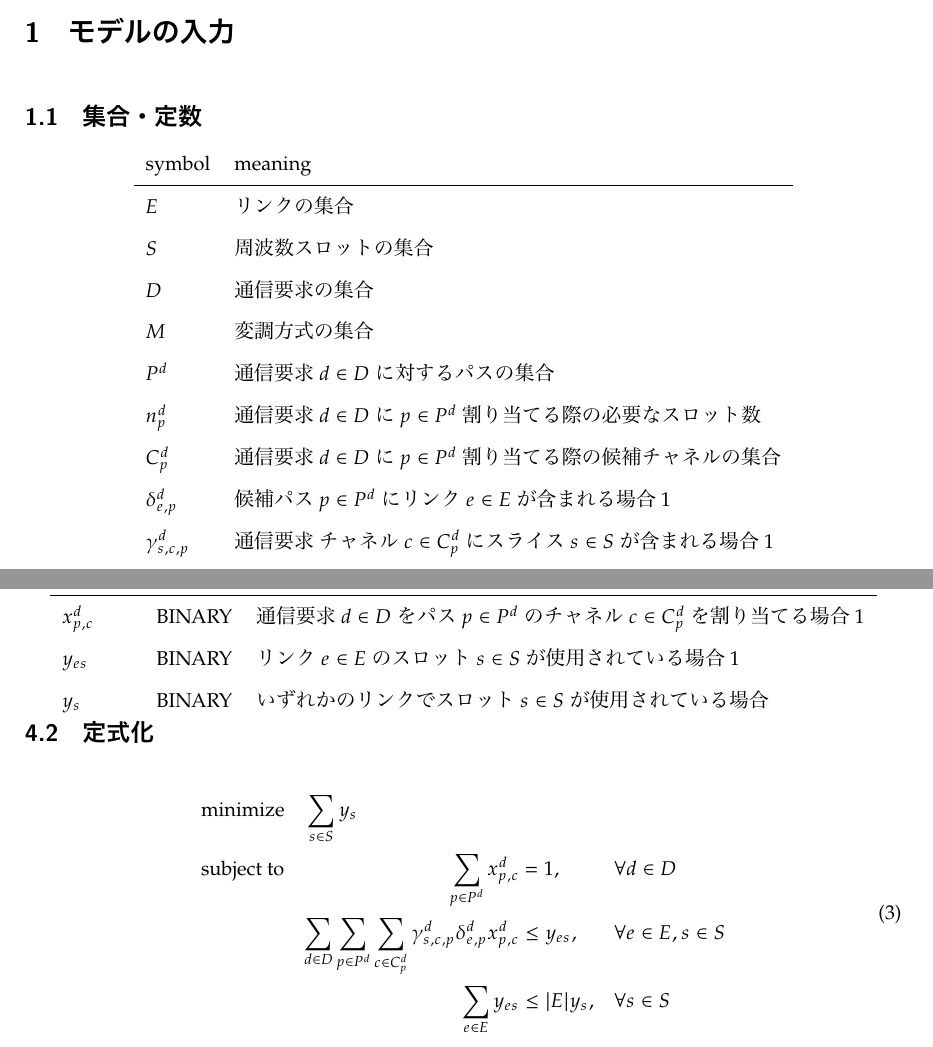
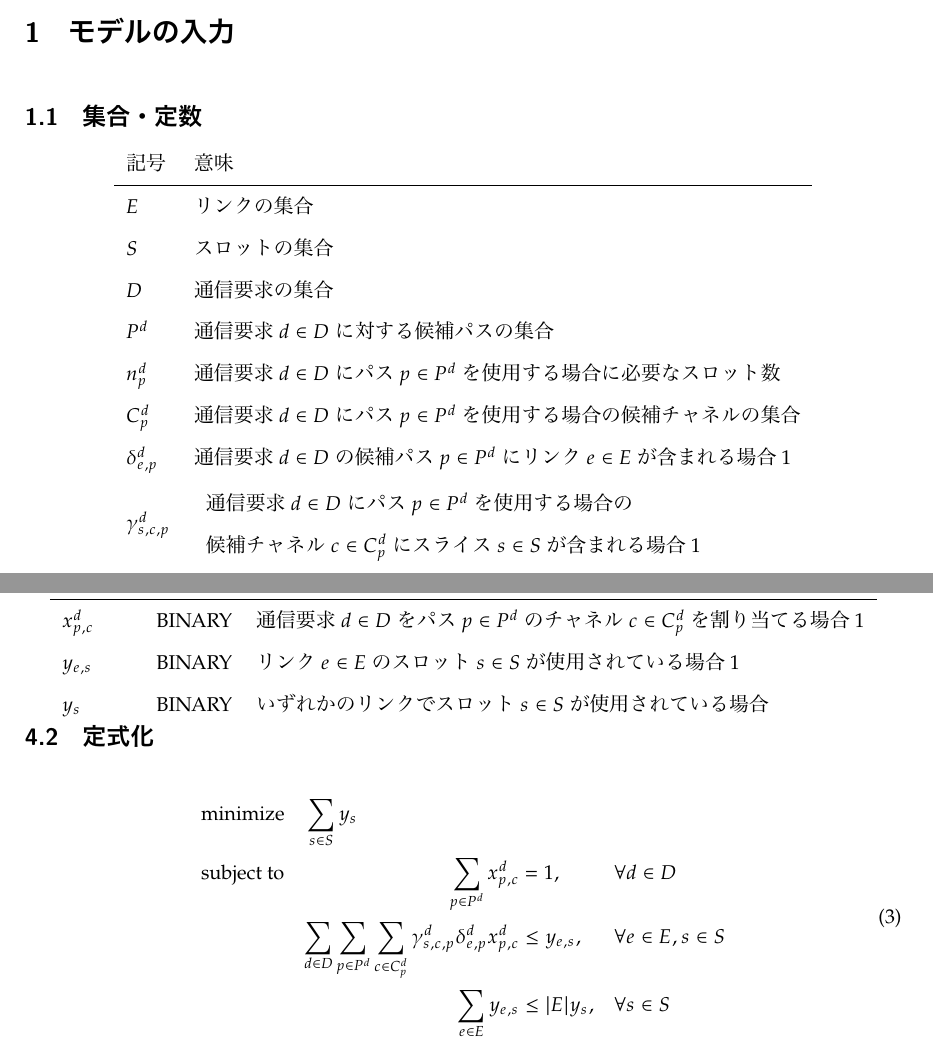
Before and after one commit to pivote1214/optical-network, a LaTeX document (docs/RSA_PATH_CHANNEL/RSA_PATH_CHANNEL.tex): two parts of pages 1 and 3 of 3, joined at a grey line, cut so that both start at the same text. The pictures show the PDF file docs/RSA_PATH_CHANNEL/RSA_PATH_CHANNEL.pdf that the author committed with the source.

Commit message:
add documents

```diff
--- a/docs/RSA_PATH_CHANNEL/RSA_PATH_CHANNEL.tex
+++ b/docs/RSA_PATH_CHANNEL/RSA_PATH_CHANNEL.tex
@@ -29,17 +29,21 @@
 
 \begin{center}
   \begin{tblr}{ll}
-    symbol                  & meaning \\
+    記号                     & 意味 \\
     \hline
     $ E $                   & リンクの集合 \\
-    $ S $                   & 周波数スロットの集合 \\
+    $ S $                   & スロットの集合 \\
     $ D $                   & 通信要求の集合 \\
-    $ M $                   & 変調方式の集合 \\
-    $ P^d $                 & 通信要求 $ d \in D $ に対するパスの集合 \\
-    $ n^d_p $               & 通信要求 $ d \in D $ に $ p \in P^d $ 割り当てる際の必要なスロット数 \\
-    $ C^d_p $               & 通信要求 $ d \in D $ に $ p \in P^d $ 割り当てる際の候補チャネルの集合 \\
-    $ \delta^d_{e, p} $     & 候補パス $ p \in P^d $ にリンク $ e \in E $ が含まれる場合1 \\
-    $ \gamma^d_{s, c, p} $  & 通信要求 チャネル $ c \in C^d_p $ にスライス $ s \in S $ が含まれる場合1
+    $ P^d $                 & 通信要求 $ d \in D $ に対する候補パスの集合 \\
+    $ n^d_p $               & 通信要求 $ d \in D $ にパス $ p \in P^d $ を使用する場合に必要なスロット数 \\
+    $ C^d_p $               & 通信要求 $ d \in D $ にパス $ p \in P^d $ を使用する場合の候補チャネルの集合 \\
+    $ \delta^d_{e, p} $     & 通信要求 $ d \in D $ の候補パス $ p \in P^d $ にリンク $ e \in E $ が含まれる場合1 \\
+    $ \gamma^d_{s, c, p} $  &
+    \begin{tblr}{l}
+      通信要求 $ d \in D $ にパス $ p \in P^d $ を使用する場合の\\
+      候補チャネル $ c \in C^d_p $ にスライス $ s \in S $ が含まれる場合1
+    \end{tblr}
+
   \end{tblr}
 \end{center}
 
@@ -133,7 +137,7 @@
     variable        & type    & meaning \\
     \hline
     $ x^d_{p, c} $  & BINARY  & 通信要求 $ d \in D $ をパス $ p \in P^d $ のチャネル $ c \in C^d_p $ を割り当てる場合1 \\
-    $ y_{es} $      & BINARY  & リンク $ e \in E $ のスロット $ s \in S $ が使用されている場合1 \\
+    $ y_{e, s} $      & BINARY  & リンク $ e \in E $ のスロット $ s \in S $ が使用されている場合1 \\
     $ y_s $         & BINARY  & いずれかのリンクでスロット $ s \in S $ が使用されている場合
   \end{tblr}
 \end{center}
```
Also changed, not shown: docs/RSA_PATH_CHANNEL/RSA_PATH_CHANNEL.pdf, docs/RSA_PATH_CHANNEL/RSA_PATH_CHANNEL.tex (4 more changed lines).
